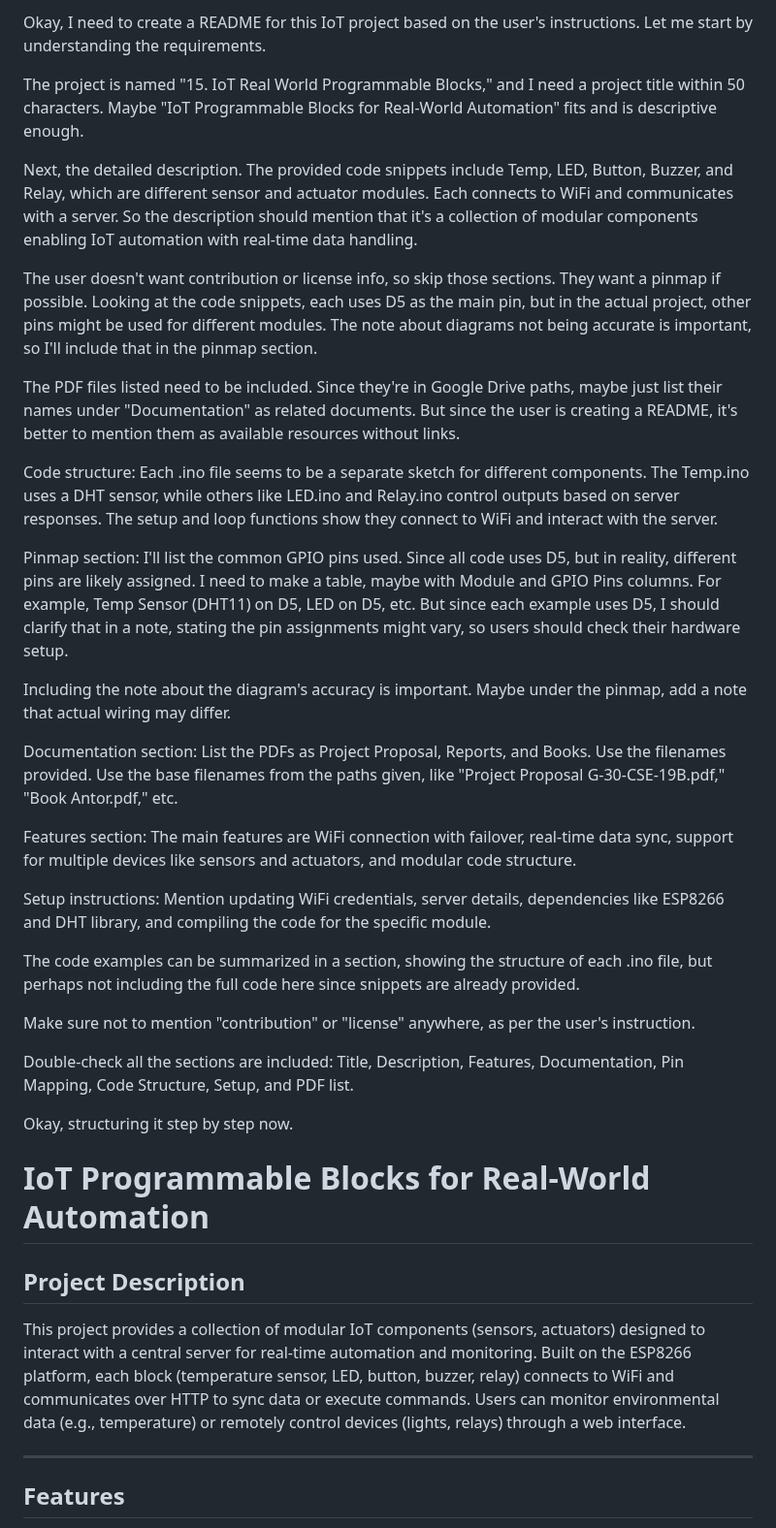
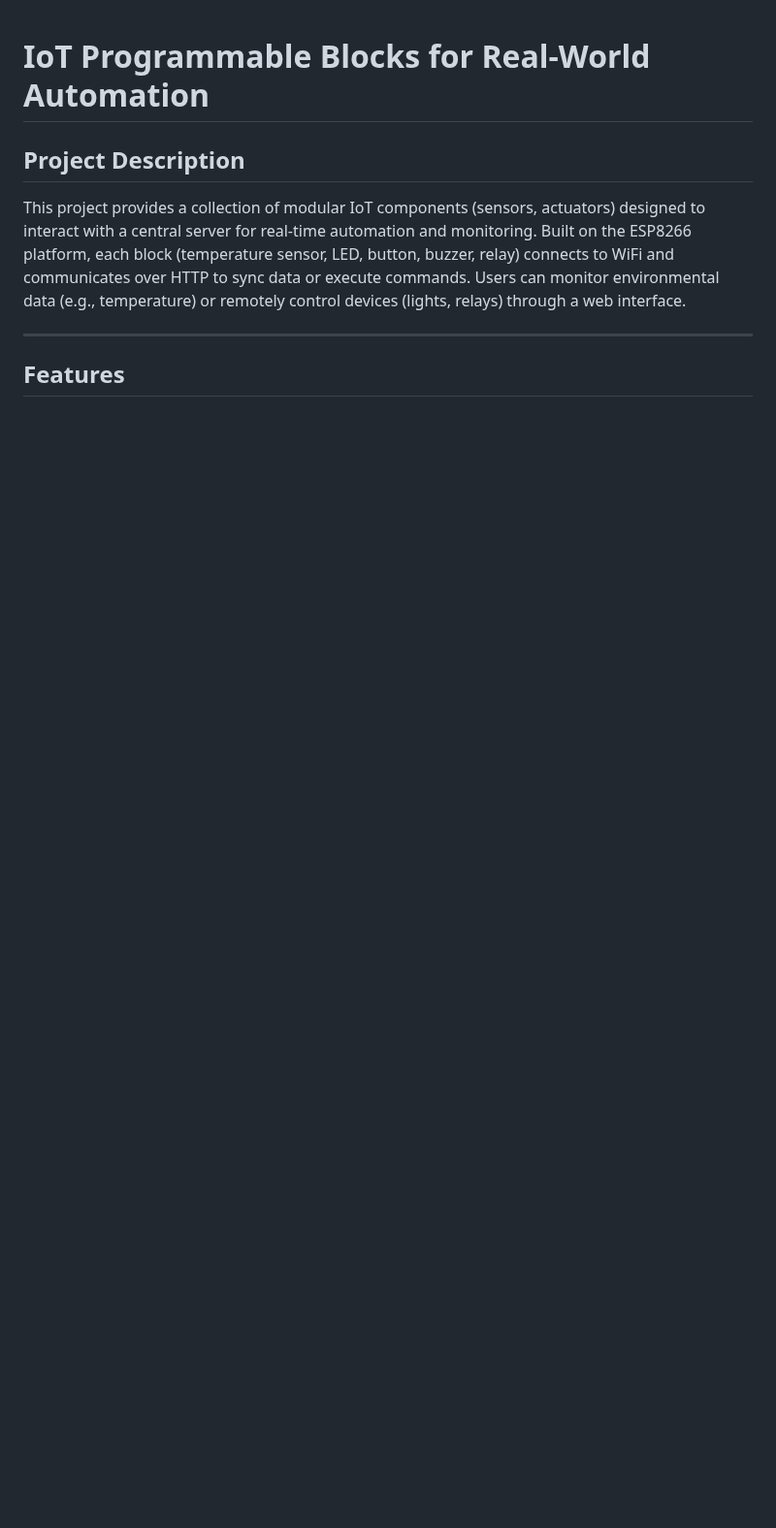
Before and after one commit to An7orAhmed/IoT-Programmable-Blocks, a Markdown page: README.md, the part around the change. Shown at 97% size. Rendered like a GitHub page; blank space fills up the shorter version.

```diff
--- a/README.md
+++ b/README.md
@@ -1,32 +1,3 @@
-Okay, I need to create a README for this IoT project based on the user's instructions. Let me start by understanding the requirements.
-
-The project is named "15. IoT Real World Programmable Blocks," and I need a project title within 50 characters. Maybe "IoT Programmable Blocks for Real-World Automation" fits and is descriptive enough.
-
-Next, the detailed description. The provided code snippets include Temp, LED, Button, Buzzer, and Relay, which are different sensor and actuator modules. Each connects to WiFi and communicates with a server. So the description should mention that it's a collection of modular components enabling IoT automation with real-time data handling.
-
-The user doesn't want contribution or license info, so skip those sections. They want a pinmap if possible. Looking at the code snippets, each uses D5 as the main pin, but in the actual project, other pins might be used for different modules. The note about diagrams not being accurate is important, so I'll include that in the pinmap section.
-
-The PDF files listed need to be included. Since they're in Google Drive paths, maybe just list their names under "Documentation" as related documents. But since the user is creating a README, it's better to mention them as available resources without links.
-
-Code structure: Each .ino file seems to be a separate sketch for different components. The Temp.ino uses a DHT sensor, while others like LED.ino and Relay.ino control outputs based on server responses. The setup and loop functions show they connect to WiFi and interact with the server.
-
-Pinmap section: I'll list the common GPIO pins used. Since all code uses D5, but in reality, different pins are likely assigned. I need to make a table, maybe with Module and GPIO Pins columns. For example, Temp Sensor (DHT11) on D5, LED on D5, etc. But since each example uses D5, I should clarify that in a note, stating the pin assignments might vary, so users should check their hardware setup.
-
-Including the note about the diagram's accuracy is important. Maybe under the pinmap, add a note that actual wiring may differ.
-
-Documentation section: List the PDFs as Project Proposal, Reports, and Books. Use the filenames provided. Use the base filenames from the paths given, like "Project Proposal G-30-CSE-19B.pdf," "Book Antor.pdf," etc.
-
-Features section: The main features are WiFi connection with failover, real-time data sync, support for multiple devices like sensors and actuators, and modular code structure.
-
-Setup instructions: Mention updating WiFi credentials, server details, dependencies like ESP8266 and DHT library, and compiling the code for the specific module.
-
-The code examples can be summarized in a section, showing the structure of each .ino file, but perhaps not including the full code here since snippets are already provided.
-
-Make sure not to mention "contribution" or "license" anywhere, as per the user's instruction.
-
-Double-check all the sections are included: Title, Description, Features, Documentation, Pin Mapping, Code Structure, Setup, and PDF list.
-
-Okay, structuring it step by step now.
 # IoT Programmable Blocks for Real-World Automation
 
 ## Project Description
```
